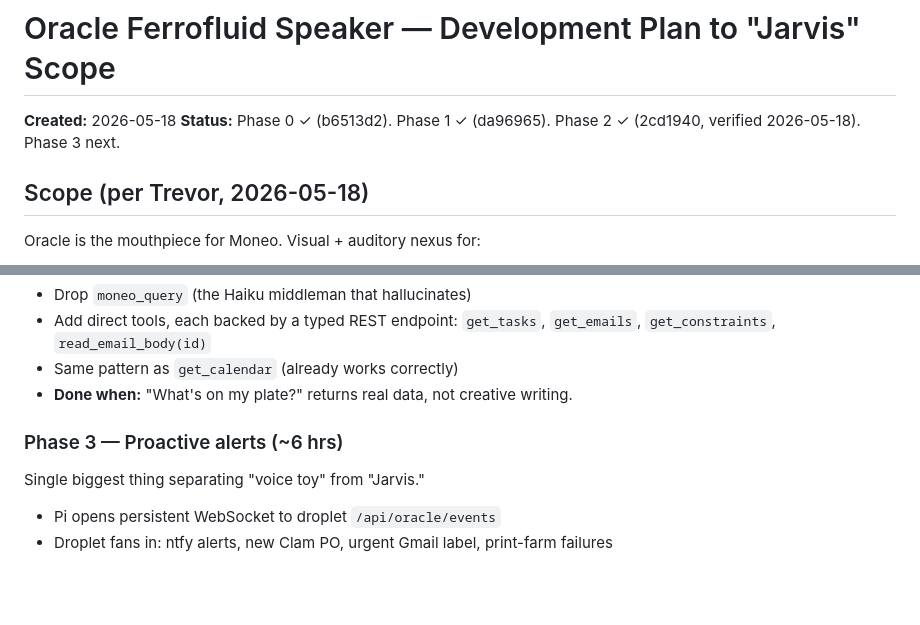
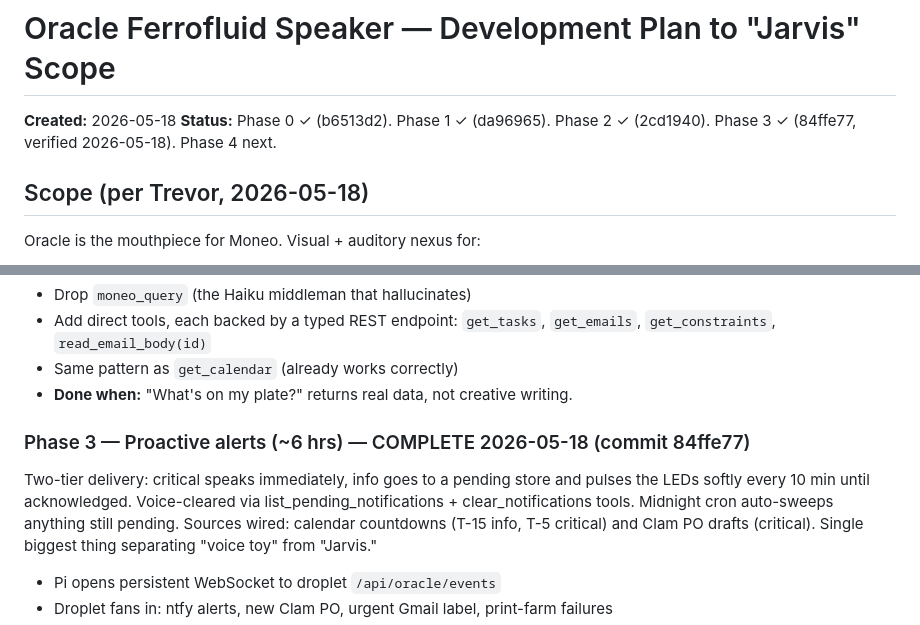
Before and after one commit to LChandros/oracle-ferrofluid-speaker, a Markdown page: docs/DEVELOPMENT_PLAN.md, 2 parts joined by grey strips. GitHub-like rendering; blank space fills up the shorter version.

Commit message:
Plan: mark Phase 3 complete (84ffe77)

```diff
--- a/docs/DEVELOPMENT_PLAN.md
+++ b/docs/DEVELOPMENT_PLAN.md
@@ -1,7 +1,7 @@
 # Oracle Ferrofluid Speaker — Development Plan to "Jarvis" Scope
 
 **Created:** 2026-05-18
-**Status:** Phase 0 ✓ (b6513d2). Phase 1 ✓ (da96965). Phase 2 ✓ (2cd1940, verified 2026-05-18). Phase 3 next.
+**Status:** Phase 0 ✓ (b6513d2). Phase 1 ✓ (da96965). Phase 2 ✓ (2cd1940). Phase 3 ✓ (84ffe77, verified 2026-05-18). Phase 4 next.
 
 ## Scope (per Trevor, 2026-05-18)
 
@@ -38,7 +38,12 @@ The "Pi thin, Moneo brain" refactor from April.
 - Same pattern as `get_calendar` (already works correctly)
 - **Done when:** "What's on my plate?" returns real data, not creative writing.
 
-### Phase 3 — Proactive alerts (~6 hrs)
+### Phase 3 — Proactive alerts (~6 hrs) — COMPLETE 2026-05-18 (commit 84ffe77)
+Two-tier delivery: critical speaks immediately, info goes to a pending store
+and pulses the LEDs softly every 10 min until acknowledged. Voice-cleared
+via list_pending_notifications + clear_notifications tools. Midnight cron
+auto-sweeps anything still pending. Sources wired: calendar countdowns
+(T-15 info, T-5 critical) and Clam PO drafts (critical).
 Single biggest thing separating "voice toy" from "Jarvis."
 - Pi opens persistent WebSocket to droplet `/api/oracle/events`
 - Droplet fans in: ntfy alerts, new Clam PO, urgent Gmail label, print-farm failures
```
